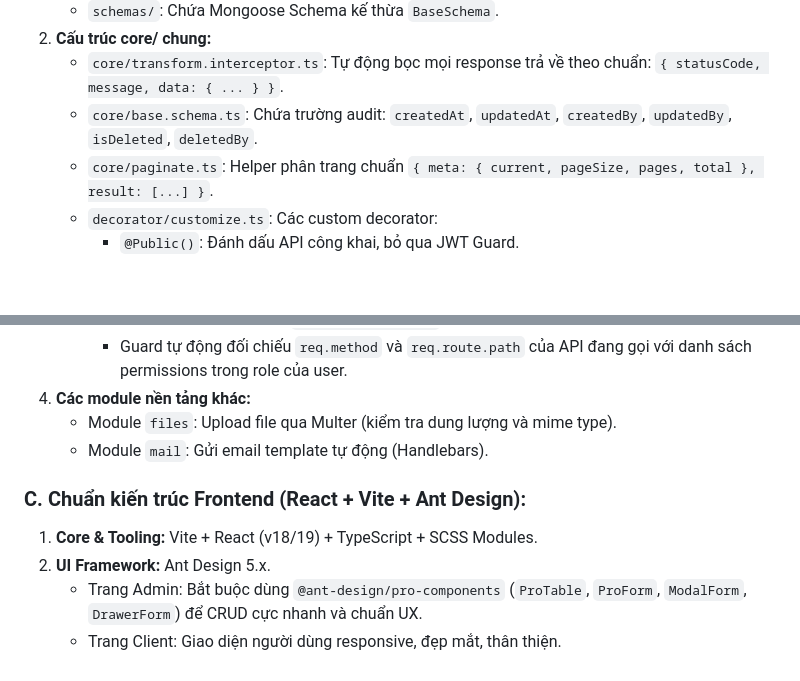
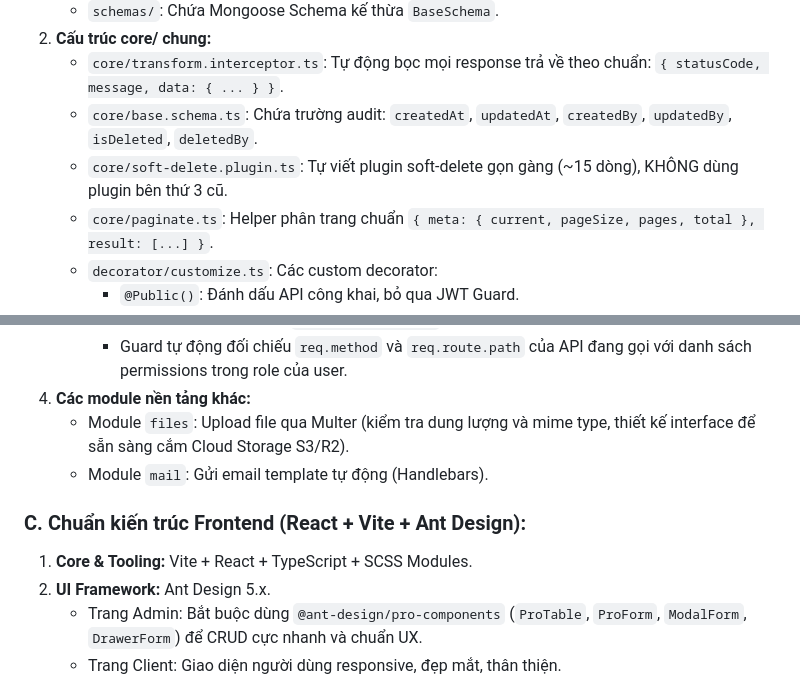
Before and after one commit to HiruDuce/job-recruitment, a Markdown page: .claude/commands/handoff.md, 2 parts joined by grey strips. Rendered like a GitHub page; blank space fills up the shorter version.

```diff
--- a/.claude/commands/handoff.md
+++ b/.claude/commands/handoff.md
@@ -23,6 +23,7 @@ Bất kể website thuộc nghiệp vụ gì, bạn BẮT BUỘC phải tổ ch
 2. **Cấu trúc core/ chung:**
    - `core/transform.interceptor.ts`: Tự động bọc mọi response trả về theo chuẩn: `{ statusCode, message, data: { ... } }`.
    - `core/base.schema.ts`: Chứa trường audit: `createdAt`, `updatedAt`, `createdBy`, `updatedBy`, `isDeleted`, `deletedBy`.
+   - `core/soft-delete.plugin.ts`: Tự viết plugin soft-delete gọn gàng (~15 dòng), KHÔNG dùng plugin bên thứ 3 cũ.
    - `core/paginate.ts`: Helper phân trang chuẩn `{ meta: { current, pageSize, pages, total }, result: [...] }`.
    - `decorator/customize.ts`: Các custom decorator:
      + `@Public()`: Đánh dấu API công khai, bỏ qua JWT Guard.
@@ -40,11 +41,11 @@ Bất kể website thuộc nghiệp vụ gì, bạn BẮT BUỘC phải tổ ch
      + Mỗi permission lưu cặp `(method, api_path)`.
      + Guard tự động đối chiếu `req.method` và `req.route.path` của API đang gọi với danh sách permissions trong role của user.
 4. **Các module nền tảng khác:**
-   - Module `files`: Upload file qua Multer (kiểm tra dung lượng và mime type).
+   - Module `files`: Upload file qua Multer (kiểm tra dung lượng và mime type, thiết kế interface để sẵn sàng cắm Cloud Storage S3/R2).
    - Module `mail`: Gửi email template tự động (Handlebars).
 
 ### C. Chuẩn kiến trúc Frontend (React + Vite + Ant Design):
-1. **Core & Tooling:** Vite + React (v18/19) + TypeScript + SCSS Modules.
+1. **Core & Tooling:** Vite + React + TypeScript + SCSS Modules.
 2. **UI Framework:** Ant Design 5.x.
    - Trang Admin: Bắt buộc dùng `@ant-design/pro-components` (`ProTable`, `ProForm`, `ModalForm`, `DrawerForm`) để CRUD cực nhanh và chuẩn UX.
    - Trang Client: Giao diện người dùng responsive, đẹp mắt, thân thiện.
```
Also changed, not shown: other parts of .claude/commands/handoff.md (+38 -3 lines).
